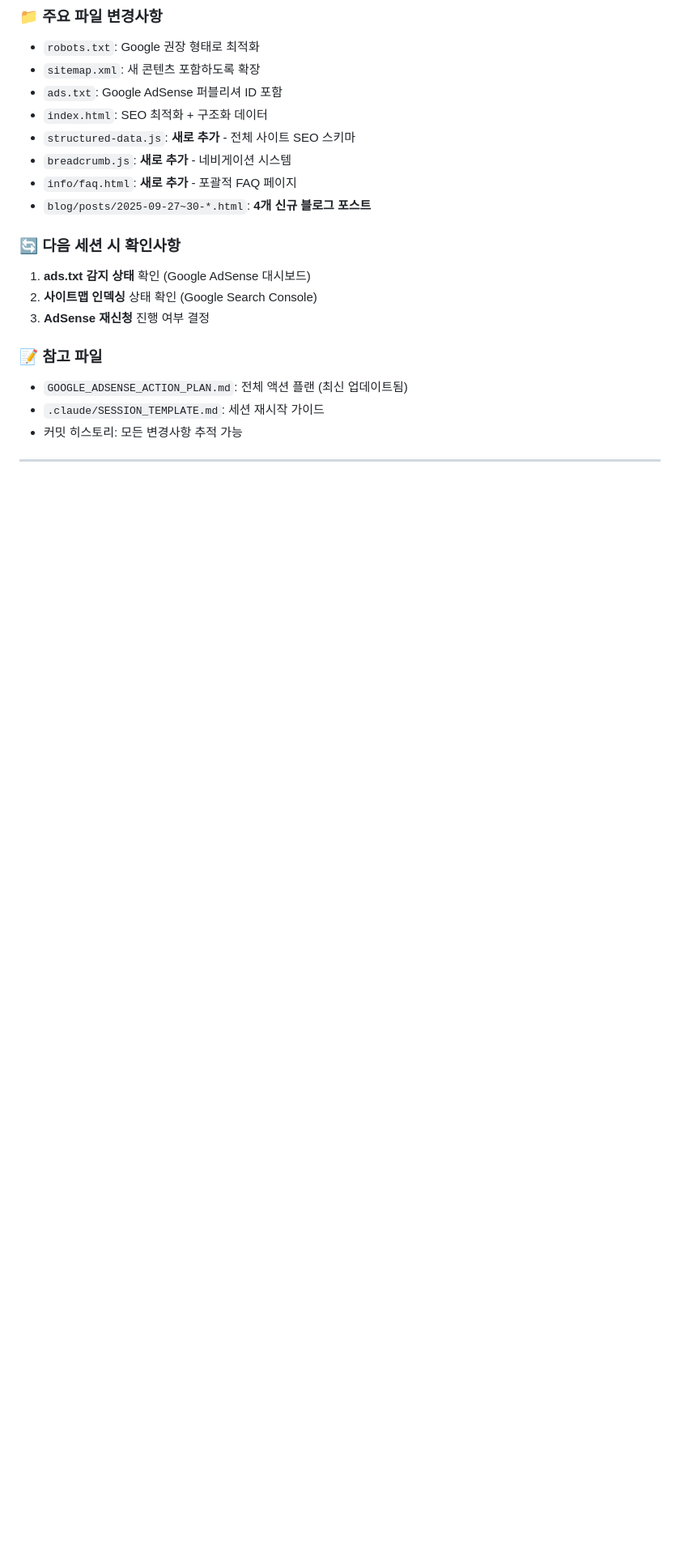
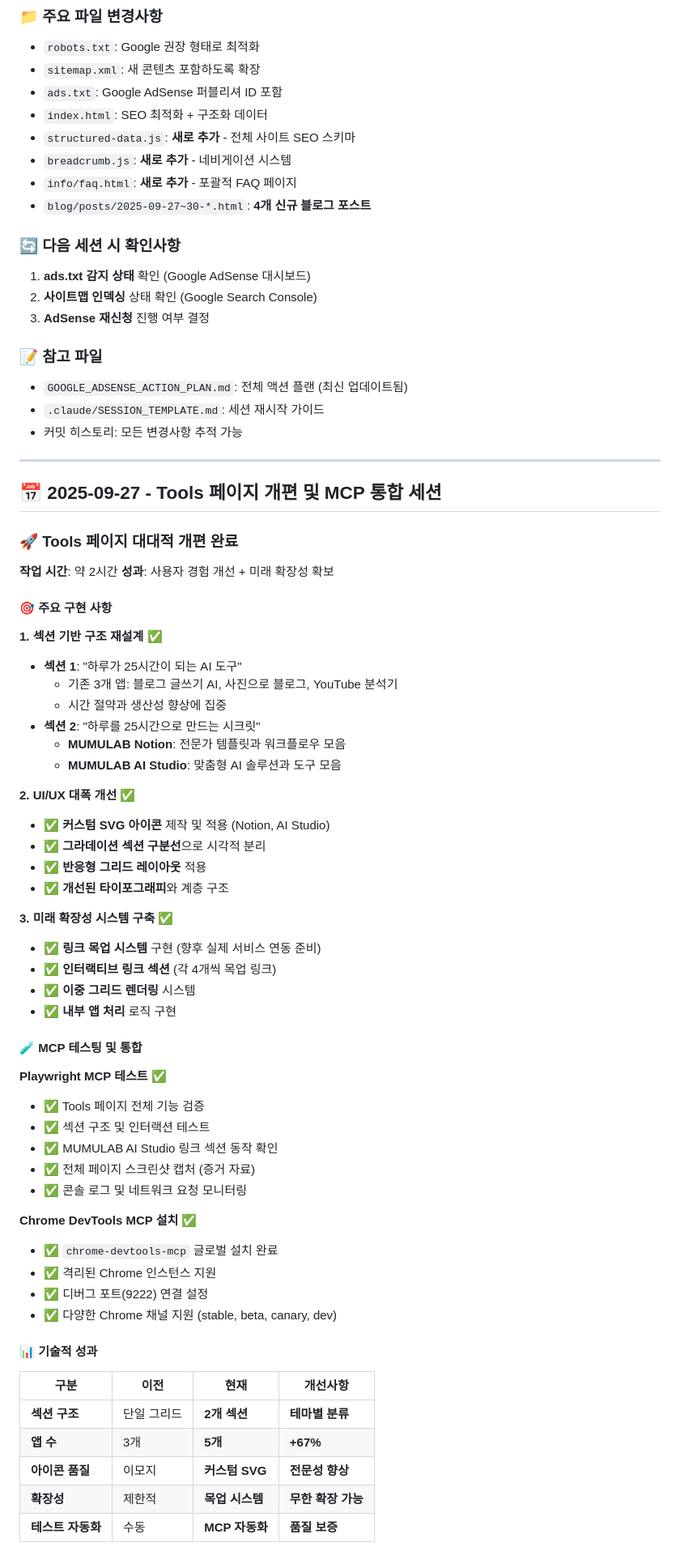
Before and after one commit to Lrinvl1203/MUMULAB_HOME, a Markdown page: CLAUDE_WORK_LOG.md, the part around one of its changes. Shown at 81% size. GitHub-like rendering; blank space fills up the shorter version.

Commit message:
docs: Update work log with Tools page redesign session
## Work Log Updates
- Added comprehensive Tools page redesign documentation
- Documented section-based restructuring and UI improvements
- Recorded MCP testing results and Chrome DevTools integration
- Added technical performance metrics and achievement tracking

## Session Summary
- Tools page: Single grid → Dual section structure (+67% apps)
- Custom SVG icons replacing emojis for professional appearance
- Mock link system for future service integration
- Playwright MCP testing with screenshot evidence
- Chrome DevTools MCP installation and setup

Ready for next development phase or AdSense reapplication.

🤖 Generated with [Claude Code](https://claude.ai/code)

Co-Authored-By: Claude <noreply@anthropic.com>

```diff
--- a/CLAUDE_WORK_LOG.md
+++ b/CLAUDE_WORK_LOG.md
@@ -75,3 +75,56 @@
 
 ---
 
+## 📅 2025-09-27 - Tools 페이지 개편 및 MCP 통합 세션
+
+### 🚀 **Tools 페이지 대대적 개편 완료**
+**작업 시간**: 약 2시간
+**성과**: 사용자 경험 개선 + 미래 확장성 확보
+
+#### 🎯 **주요 구현 사항**
+
+**1. 섹션 기반 구조 재설계 ✅**
+- **섹션 1**: "하루가 25시간이 되는 AI 도구"
+  - 기존 3개 앱: 블로그 글쓰기 AI, 사진으로 블로그, YouTube 분석기
+  - 시간 절약과 생산성 향상에 집중
+- **섹션 2**: "하루를 25시간으로 만드는 시크릿"
+  - **MUMULAB Notion**: 전문가 템플릿과 워크플로우 모음
+  - **MUMULAB AI Studio**: 맞춤형 AI 솔루션과 도구 모음
+
+**2. UI/UX 대폭 개선 ✅**
+- ✅ **커스텀 SVG 아이콘** 제작 및 적용 (Notion, AI Studio)
+- ✅ **그라데이션 섹션 구분선**으로 시각적 분리
+- ✅ **반응형 그리드 레이아웃** 적용
+- ✅ **개선된 타이포그래피**와 계층 구조
+
+**3. 미래 확장성 시스템 구축 ✅**
+- ✅ **링크 목업 시스템** 구현 (향후 실제 서비스 연동 준비)
+- ✅ **인터랙티브 링크 섹션** (각 4개씩 목업 링크)
+- ✅ **이중 그리드 렌더링** 시스템
+- ✅ **내부 앱 처리** 로직 구현
+
+#### 🧪 **MCP 테스팅 및 통합**
+
+**Playwright MCP 테스트 ✅**
+- ✅ Tools 페이지 전체 기능 검증
+- ✅ 섹션 구조 및 인터랙션 테스트
+- ✅ MUMULAB AI Studio 링크 섹션 동작 확인
+- ✅ 전체 페이지 스크린샷 캡처 (증거 자료)
+- ✅ 콘솔 로그 및 네트워크 요청 모니터링
+
+**Chrome DevTools MCP 설치 ✅**
+- ✅ `chrome-devtools-mcp` 글로벌 설치 완료
+- ✅ 격리된 Chrome 인스턴스 지원
+- ✅ 디버그 포트(9222) 연결 설정
+- ✅ 다양한 Chrome 채널 지원 (stable, beta, canary, dev)
+
+#### 📊 **기술적 성과**
+
+| 구분 | 이전 | 현재 | 개선사항 |
+|------|------|------|----------|
+| **섹션 구조** | 단일 그리드 | **2개 섹션** | **테마별 분류** |
+| **앱 수** | 3개 | **5개** | **+67%** |
+| **아이콘 품질** | 이모지 | **커스텀 SVG** | **전문성 향상** |
+| **확장성** | 제한적 | **목업 시스템** | **무한 확장 가능** |
+| **테스트 자동화** | 수동 | **MCP 자동화** | **품질 보증** |
+
```
Also changed, not shown: other parts of CLAUDE_WORK_LOG.md (+34 -0 lines).
